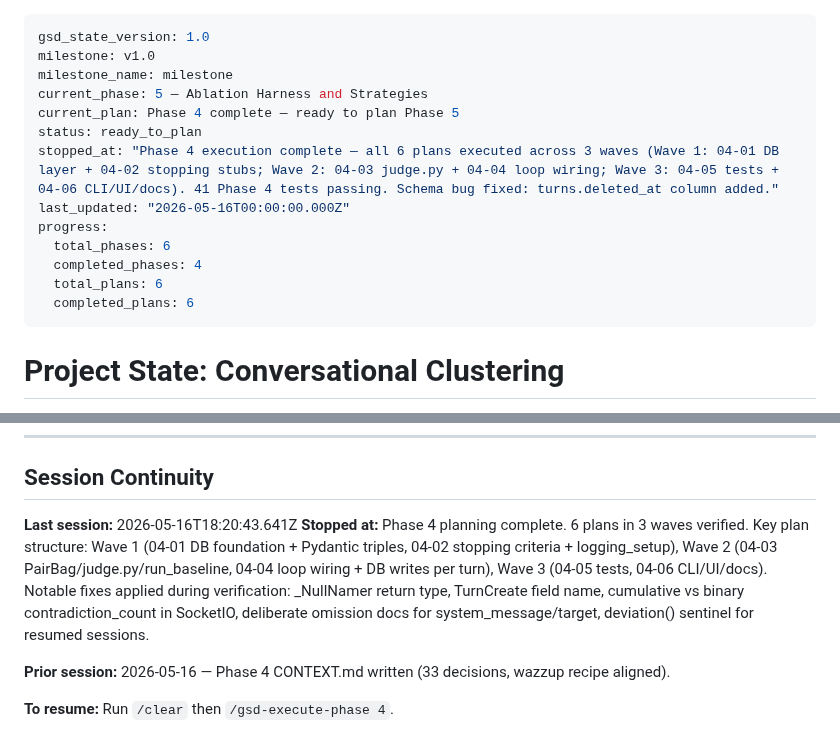
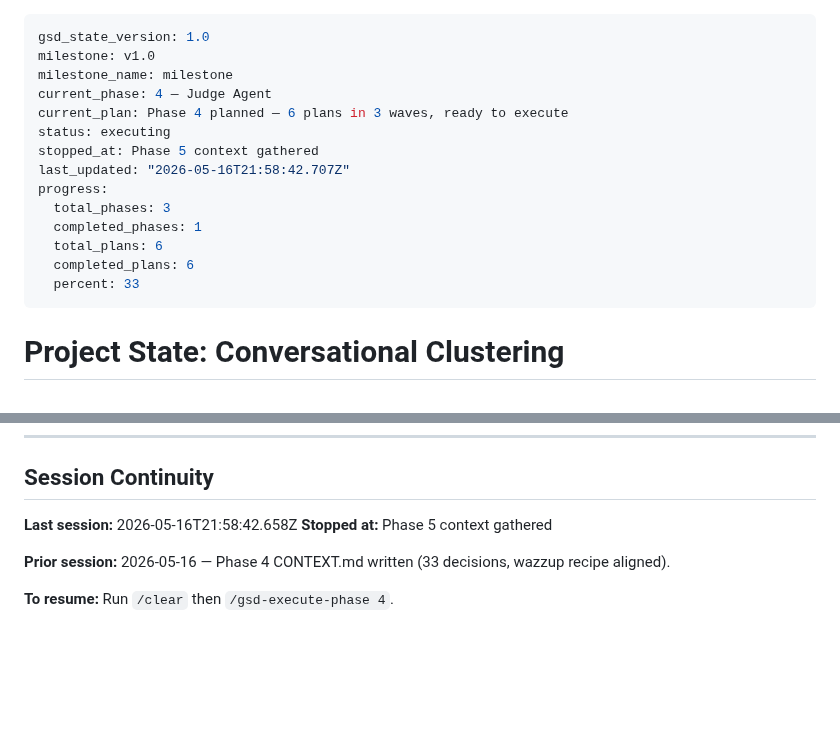
Before and after one commit to Giambac/Large-Scale-Progetto, a Markdown page: .planning/STATE.md, 2 parts joined by grey strips. Rendered like a GitHub page; blank space fills up the shorter version.

Commit message:
docs(state): record phase 5 context session
Co-Authored-By: Claude Sonnet 4.6 <noreply@anthropic.com>

```diff
--- a/.planning/STATE.md
+++ b/.planning/STATE.md
@@ -2,16 +2,17 @@
 gsd_state_version: 1.0
 milestone: v1.0
 milestone_name: milestone
-current_phase: 5 — Ablation Harness and Strategies
-current_plan: Phase 4 complete — ready to plan Phase 5
-status: ready_to_plan
-stopped_at: "Phase 4 execution complete — all 6 plans executed across 3 waves (Wave 1: 04-01 DB layer + 04-02 stopping stubs; Wave 2: 04-03 judge.py + 04-04 loop wiring; Wave 3: 04-05 tests + 04-06 CLI/UI/docs). 41 Phase 4 tests passing. Schema bug fixed: turns.deleted_at column added."
-last_updated: "2026-05-16T00:00:00.000Z"
+current_phase: 4 — Judge Agent
+current_plan: Phase 4 planned — 6 plans in 3 waves, ready to execute
+status: executing
+stopped_at: Phase 5 context gathered
+last_updated: "2026-05-16T21:58:42.707Z"
 progress:
-  total_phases: 6
-  completed_phases: 4
+  total_phases: 3
+  completed_phases: 1
   total_plans: 6
   completed_plans: 6
+  percent: 33
 ---
 
 # Project State: Conversational Clustering
@@ -119,8 +120,8 @@ None.
 
 ## Session Continuity
 
-**Last session:** 2026-05-16T18:20:43.641Z
-**Stopped at:** Phase 4 planning complete. 6 plans in 3 waves verified. Key plan structure: Wave 1 (04-01 DB foundation + Pydantic triples, 04-02 stopping criteria + logging_setup), Wave 2 (04-03 PairBag/judge.py/run_baseline, 04-04 loop wiring + DB writes per turn), Wave 3 (04-05 tests, 04-06 CLI/UI/docs). Notable fixes applied during verification: _NullNamer return type, TurnCreate field name, cumulative vs binary contradiction_count in SocketIO, deliberate omission docs for system_message/target, deviation() sentinel for resumed sessions.
+**Last session:** 2026-05-16T21:58:42.658Z
+**Stopped at:** Phase 5 context gathered
 
 **Prior session:** 2026-05-16 — Phase 4 CONTEXT.md written (33 decisions, wazzup recipe aligned).
 
```
